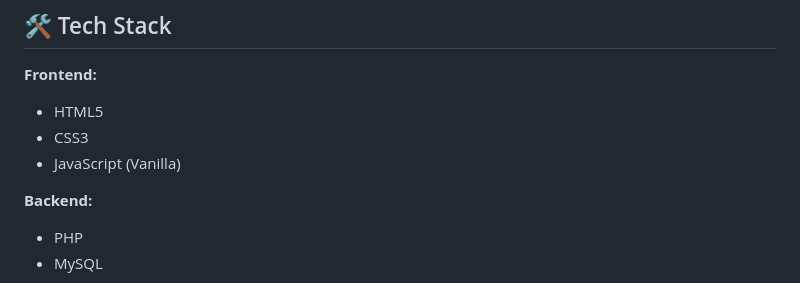
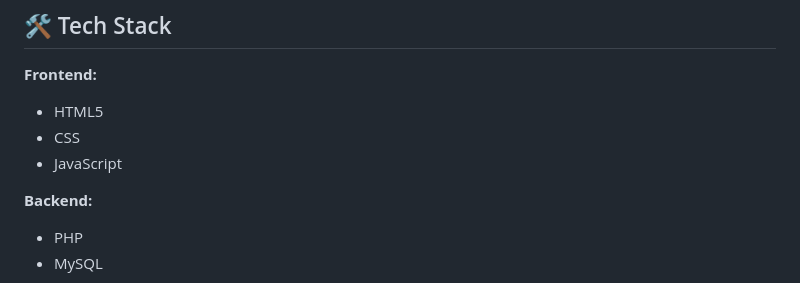
Before and after one commit to MahirAsef999/Workout-Logger, a Markdown page: README.md, the part around the change. GitHub-like rendering.

Commit message:
Update tech stack formatting in README.md

```diff
--- a/README.md
+++ b/README.md
@@ -17,8 +17,8 @@ A full-stack web application for tracking workouts with AI-powered workout tips
 
 **Frontend:**
 - HTML5
-- CSS3
-- JavaScript (Vanilla)
+- CSS
+- JavaScript
 
 **Backend:**
 - PHP
```
